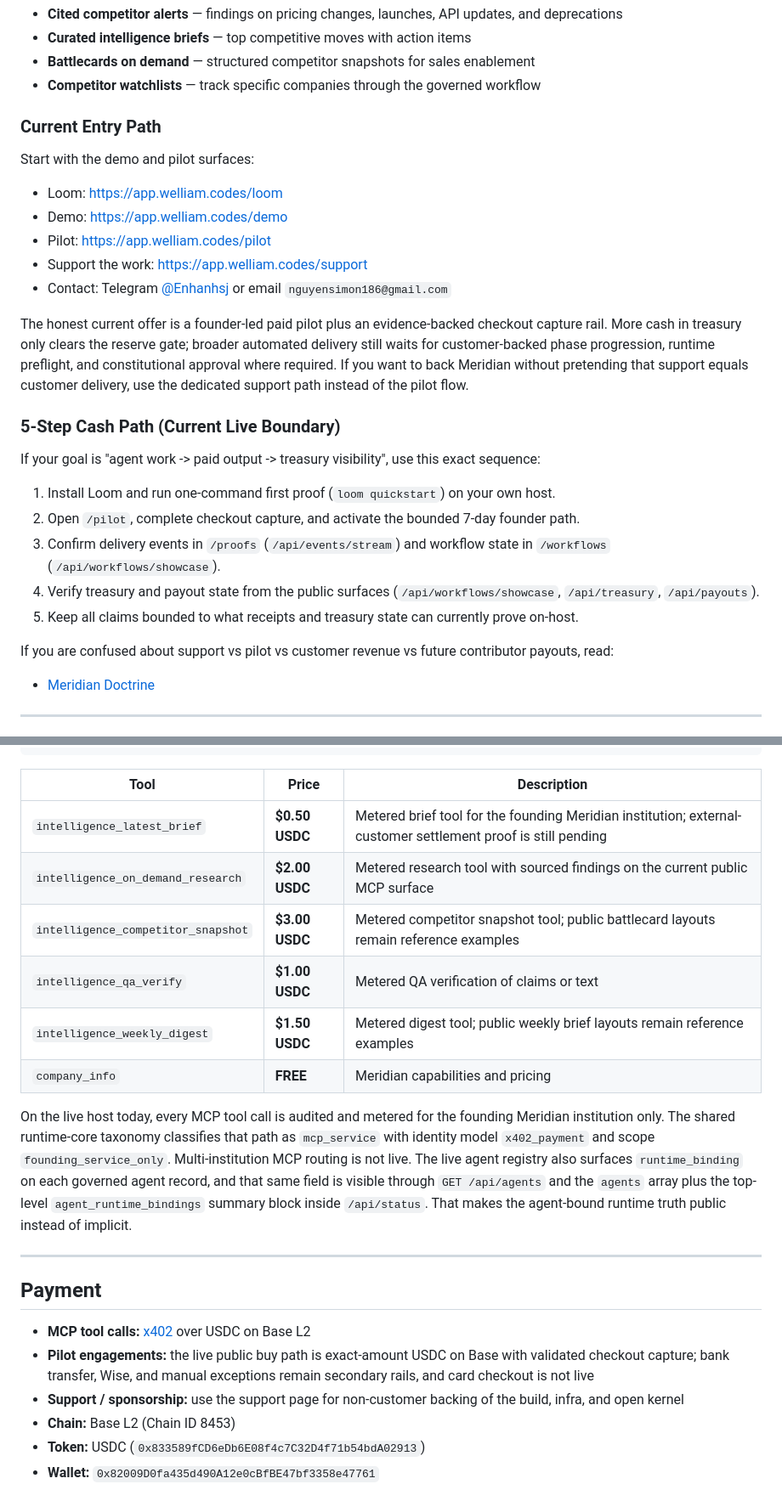
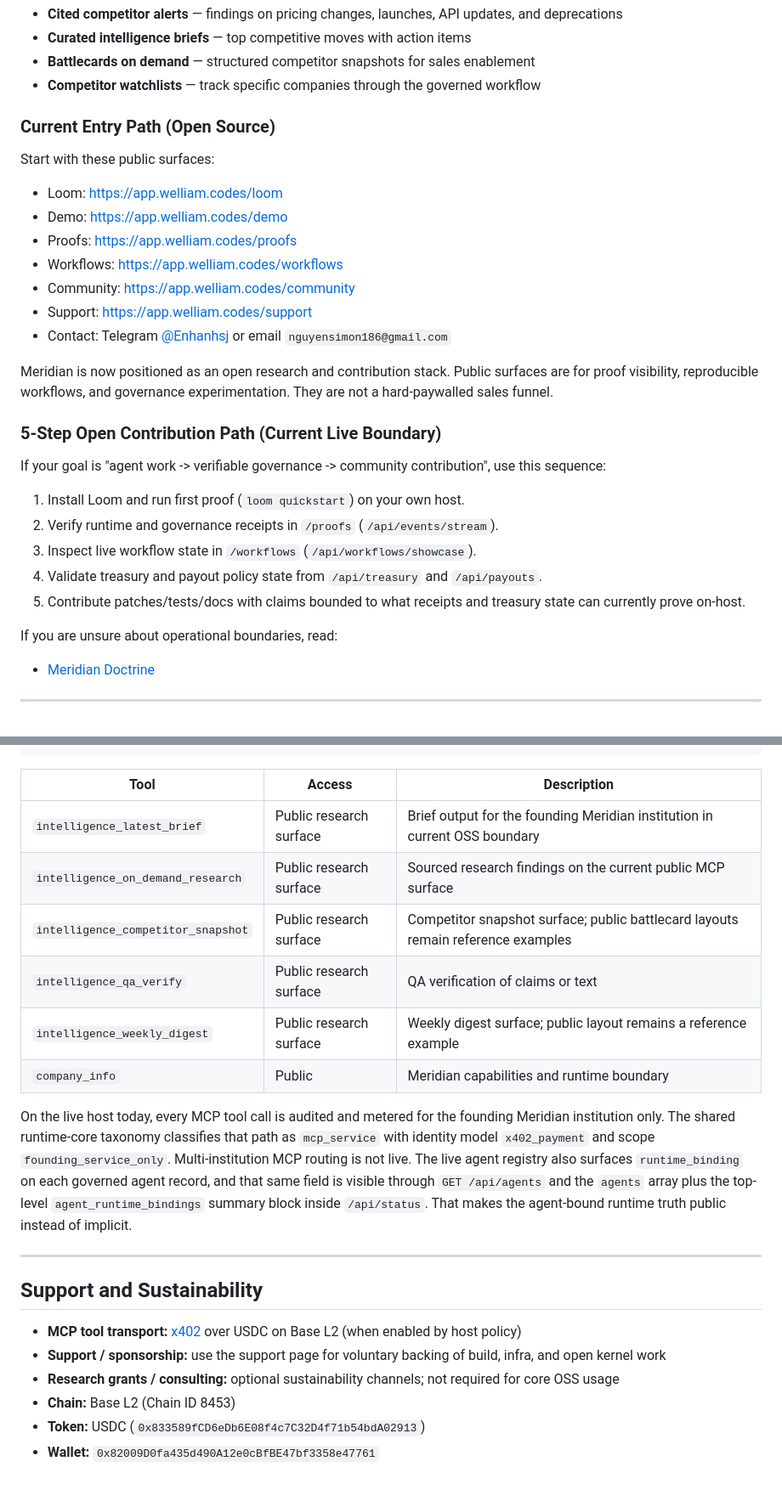
Before and after one commit to mapleleaflatte03/meridian-intelligence, a Markdown page: README.md, 2 parts joined by grey strips. Shown at 85% size. GitHub-like rendering.

Commit message:
docs(oss): align workspace narrative to contribution-first flow

````diff
--- a/README.md
+++ b/README.md
@@ -145,29 +152,30 @@ Competitive intelligence is the first managed first-party workflow vertical. Wha
 - **Battlecards on demand** — structured competitor snapshots for sales enablement
 - **Competitor watchlists** — track specific companies through the governed workflow
 
-### Current Entry Path
+### Current Entry Path (Open Source)
 
-Start with the demo and pilot surfaces:
+Start with these public surfaces:
 - Loom: https://app.welliam.codes/loom
 - Demo: https://app.welliam.codes/demo
-- Pilot: https://app.welliam.codes/pilot
-- Support the work: https://app.welliam.codes/support
+- Proofs: https://app.welliam.codes/proofs
+- Workflows: https://app.welliam.codes/workflows
+- Community: https://app.welliam.codes/community
+- Support: https://app.welliam.codes/support
 - Contact: Telegram [@Enhanhsj](https://t.me/Enhanhsj) or email `nguyensimon186@gmail.com`
 
-The honest current offer is a founder-led paid pilot plus an evidence-backed checkout capture rail. More cash in treasury only clears the reserve gate; broader automated delivery still waits for customer-backed phase progression, runtime preflight, and constitutional approval where required.
-If you want to back Meridian without pretending that support equals customer delivery, use the dedicated support path instead of the pilot flow.
+Meridian is now positioned as an open research and contribution stack. Public surfaces are for proof visibility, reproducible workflows, and governance experimentation. They are not a hard-paywalled sales funnel.
 
-### 5-Step Cash Path (Current Live Boundary)
+### 5-Step Open Contribution Path (Current Live Boundary)
 
-If your goal is "agent work -> paid output -> treasury visibility", use this exact sequence:
+If your goal is "agent work -> verifiable governance -> community contribution", use this sequence:
 
-1. Install Loom and run one-command first proof (`loom quickstart`) on your own host.
-2. Open `/pilot`, complete checkout capture, and activate the bounded 7-day founder path.
-3. Confirm delivery events in `/proofs` (`/api/events/stream`) and workflow state in `/workflows` (`/api/workflows/showcase`).
-4. Verify treasury and payout state from the public surfaces (`/api/workflows/showcase`, `/api/treasury`, `/api/payouts`).
-5. Keep all claims bounded to what receipts and treasury state can currently prove on-host.
+1. Install Loom and run first proof (`loom quickstart`) on your own host.
+2. Verify runtime and governance receipts in `/proofs` (`/api/events/stream`).
+3. Inspect live workflow state in `/workflows` (`/api/workflows/showcase`).
+4. Validate treasury and payout policy state from `/api/treasury` and `/api/payouts`.
+5. Contribute patches/tests/docs with claims bounded to what receipts and treasury state can currently prove on-host.
 
-If you are confused about support vs pilot vs customer revenue vs future contributor payouts, read:
+If you are unsure about operational boundaries, read:
 - [Meridian Doctrine](company/MERIDIAN_DOCTRINE.md)
 
 ---
@@ -186,14 +194,14 @@ Connect via SSE: `https://app.welliam.codes/sse`
 }
 ```
 
-| Tool | Price | Description |
-|------|-------|-------------|
-| `intelligence_latest_brief` | **$0.50 USDC** | Metered brief tool for the founding Meridian institution; external-customer settlement proof is still pending |
-| `intelligence_on_demand_research` | **$2.00 USDC** | Metered research tool with sourced findings on the current public MCP surface |
-| `intelligence_competitor_snapshot` | **$3.00 USDC** | Metered competitor snapshot tool; public battlecard layouts remain reference examples |
-| `intelligence_qa_verify` | **$1.00 USDC** | Metered QA verification of claims or text |
-| `intelligence_weekly_digest` | **$1.50 USDC** | Metered digest tool; public weekly brief layouts remain reference examples |
-| `company_info` | **FREE** | Meridian capabilities and pricing |
+| Tool | Access | Description |
+|------|--------|-------------|
+| `intelligence_latest_brief` | Public research surface | Brief output for the founding Meridian institution in current OSS boundary |
+| `intelligence_on_demand_research` | Public research surface | Sourced research findings on the current public MCP surface |
+| `intelligence_competitor_snapshot` | Public research surface | Competitor snapshot surface; public battlecard layouts remain reference examples |
+| `intelligence_qa_verify` | Public research surface | QA verification of claims or text |
+| `intelligence_weekly_digest` | Public research surface | Weekly digest surface; public layout remains a reference example |
+| `company_info` | Public | Meridian capabilities and runtime boundary |
 
 On the live host today, every MCP tool call is audited and metered for the
 founding Meridian institution only. The shared runtime-core taxonomy classifies
@@ -207,11 +215,11 @@ implicit.
 
 ---
 
-## Payment
+## Support and Sustainability
 
-- **MCP tool calls:** [x402](https://x402.org) over USDC on Base L2
-- **Pilot engagements:** the live public buy path is exact-amount USDC on Base with validated checkout capture; bank transfer, Wise, and manual exceptions remain secondary rails, and card checkout is not live
-- **Support / sponsorship:** use the support page for non-customer backing of the build, infra, and open kernel
+- **MCP tool transport:** [x402](https://x402.org) over USDC on Base L2 (when enabled by host policy)
+- **Support / sponsorship:** use the support page for voluntary backing of build, infra, and open kernel work
+- **Research grants / consulting:** optional sustainability channels; not required for core OSS usage
 - **Chain:** Base L2 (Chain ID 8453)
 - **Token:** USDC (`0x833589fCD6eDb6E08f4c7C32D4f71b54bdA02913`)
 - **Wallet:** `0x82009D0fa435d490A12e0cBfBE47bf3358e47761`
````
Also changed, not shown: other parts of README.md (+13 -6 lines).
